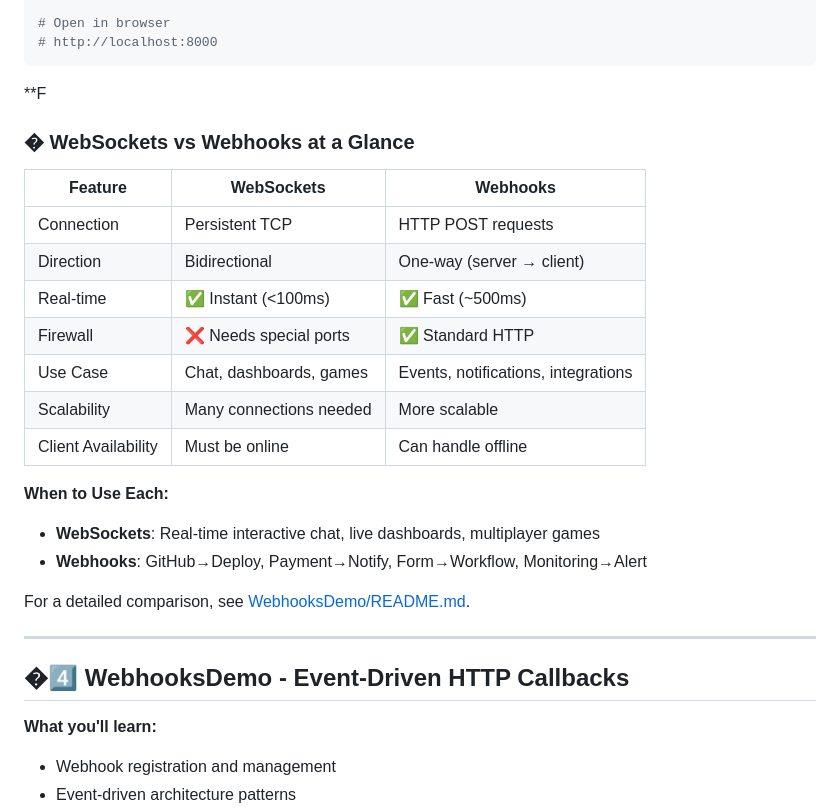
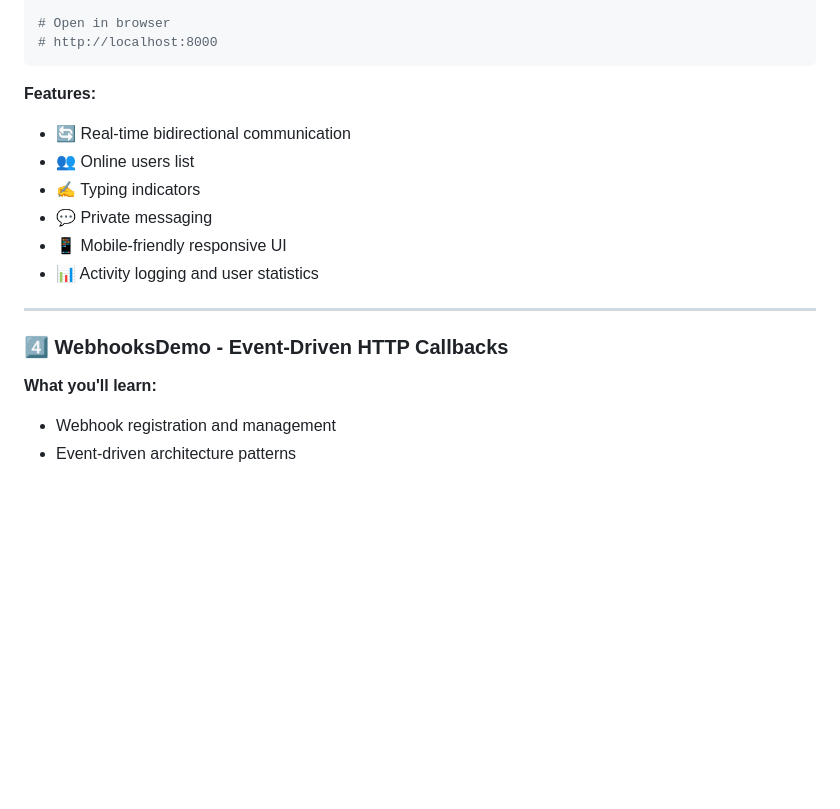
Before and after one commit to gbiamgaurav/Guardrails-websockets-mcp-webhooks, a Markdown page: README.md, the part around one of its changes. Rendered like a GitHub page; blank space fills up the shorter version.

````diff
--- a/README.md
+++ b/README.md
@@ -194,29 +194,17 @@ uvicorn main:app --reload
 # http://localhost:8000
 ```
 
-**F
-
-### � WebSockets vs Webhooks at a Glance
-
-| Feature | WebSockets | Webhooks |
-|---------|-----------|----------|
-| Connection | Persistent TCP | HTTP POST requests |
-| Direction | Bidirectional | One-way (server → client) |
-| Real-time | ✅ Instant (<100ms) | ✅ Fast (~500ms) |
-| Firewall | ❌ Needs special ports | ✅ Standard HTTP |
-| Use Case | Chat, dashboards, games | Events, notifications, integrations |
-| Scalability | Many connections needed | More scalable |
-| Client Availability | Must be online | Can handle offline |
-
-**When to Use Each:**
-- **WebSockets**: Real-time interactive chat, live dashboards, multiplayer games
-- **Webhooks**: GitHub→Deploy, Payment→Notify, Form→Workflow, Monitoring→Alert
-
-For a detailed comparison, see [WebhooksDemo/README.md](WebhooksDemo/README.md).
+**Features:**
+- 🔄 Real-time bidirectional communication
+- 👥 Online users list
+- ✍️ Typing indicators
+- 💬 Private messaging
+- 📱 Mobile-friendly responsive UI
+- 📊 Activity logging and user statistics
 
 ---
 
-## �4️⃣ **WebhooksDemo** - Event-Driven HTTP Callbacks
+### 4️⃣ **WebhooksDemo** - Event-Driven HTTP Callbacks
 
 **What you'll learn:**
 - Webhook registration and management
````
Also changed, not shown: other parts of README.md (+9 -45 lines).
